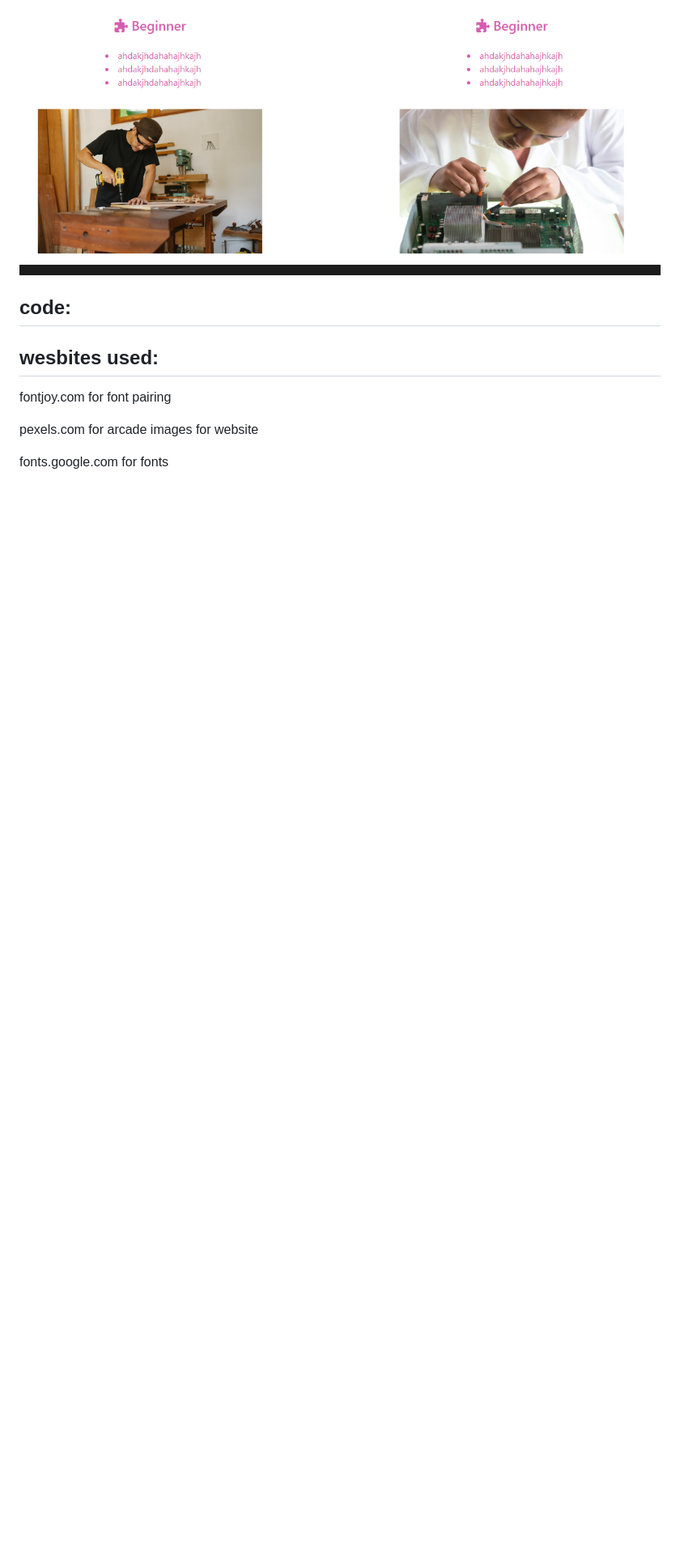
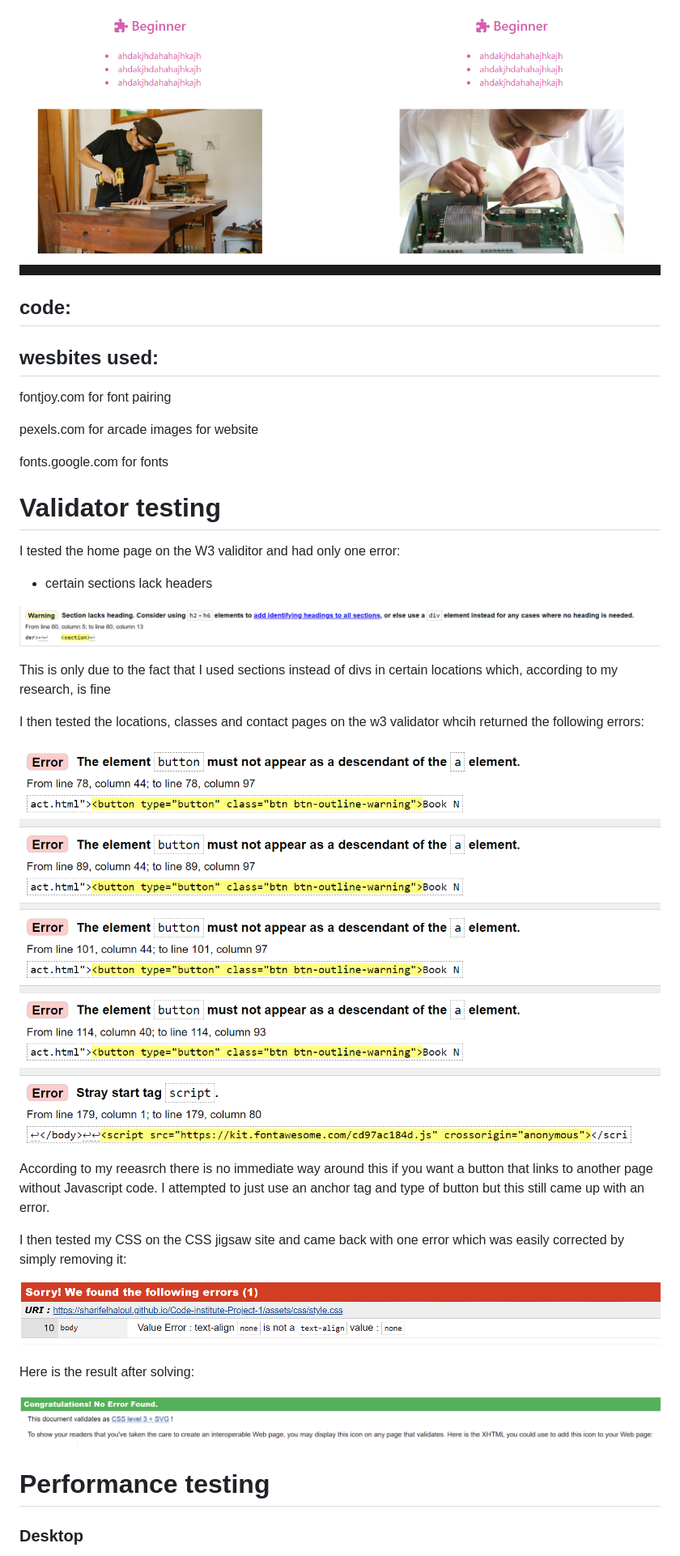
Before and after one commit to SharifElHaloul/Code-institute-Project-1, a Markdown page: README.md, the part around the change printed below. Shown: that part at 81% size. Drawn GitHub-style; pictures changed too: assets/images/jigsaw-error-solved.png (added), assets/images/jigsaw-error.png (added); blank space fills up the shorter version.

Commit message:
completed multiple sections of readme file

```diff
--- a/README.md
+++ b/README.md
@@ -285,3 +247,32 @@ fontjoy.com for font pairing
 pexels.com for arcade images for website
 
 fonts.google.com for fonts
+
+# Validator testing #
+
+I tested the home page on the W3 validitor and had only one error:
+
+* certain sections lack headers
+
+![lacking headers W3 error](assets/images/w3-header.png)
+
+This is only due to the fact that I used sections instead of divs in certain locations which, according to my research, is fine
+
+I then tested the locations, classes and contact pages on the w3 validator whcih returned the following errors:
+
+![locations W3 errors](assets/images/locations-page-bugs-readme.png)
+
+According to my reeasrch there is no immediate way around this if you want a button that links to another page without Javascript code. I attempted to just use an anchor tag and type of button but this still came up with an error.
+
+I then tested my CSS on the CSS jigsaw site and came back with one error which was easily corrected by simply removing it:
+
+![CSS Jigsaw errors](assets/images/jigsaw-error.png)
+
+Here is the result after solving:
+
+![CSS jigsaw error solved](assets/images/jigsaw-error-solved.png)
+
+# Performance testing #
+
+### Desktop
+
```
Also changed, not shown: other parts of README.md (+89 -51 lines), assets/images/desktop-lighthouse.png (added), assets/images/mobile-lighthouse.png (added).
